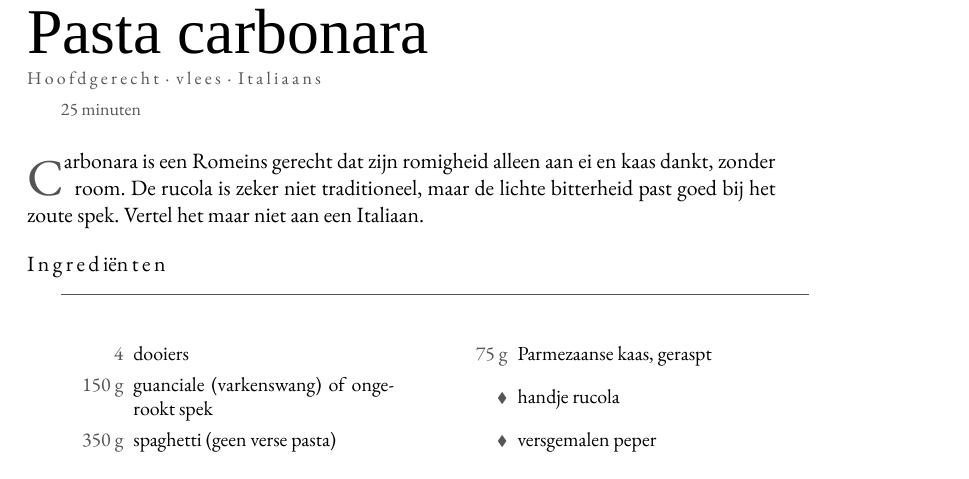
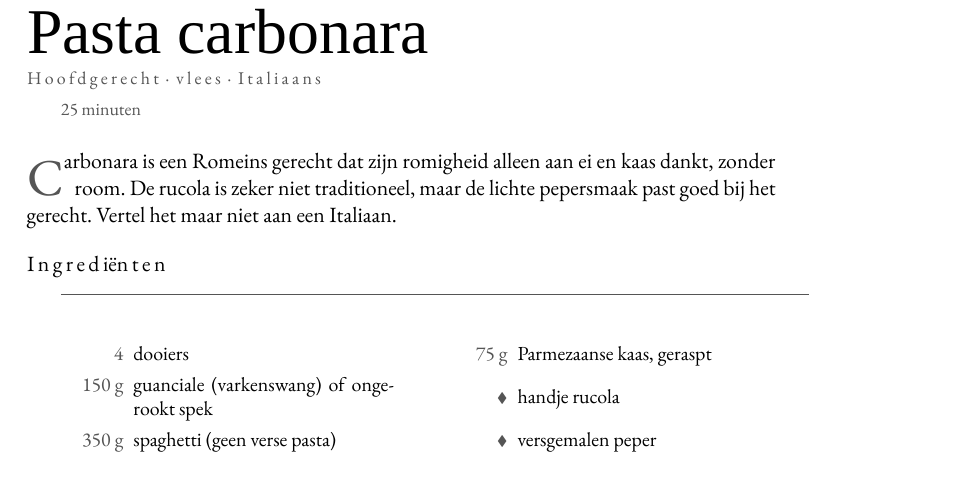
Before and after one commit to spoorcc/kookboek, a LaTeX thesis (main.tex, which reads recipes/pasta-carbonara.tex): part of page 37 of 168, cut so that both start at the same text. Compiled offline with XeLaTeX; a missing font is replaced by an installed copy or a similar font.

Commit message:
carbonara

```diff
--- a/recipes/pasta-carbonara.tex
+++ b/recipes/pasta-carbonara.tex
@@ -9,7 +9,7 @@
 
 \lettrine{C}{arbonara} is een Romeins gerecht dat zijn romigheid alleen aan ei en
 kaas dankt, zonder room. De rucola is zeker niet traditioneel, maar de lichte
-bitterheid past goed bij het zoute spek. Vertel het maar niet aan een Italiaan.
+pepersmaak past goed bij het gerecht. Vertel het maar niet aan een Italiaan.
 
 \blockrule{Ingrediënten}
 \begin{ingredients}
```
